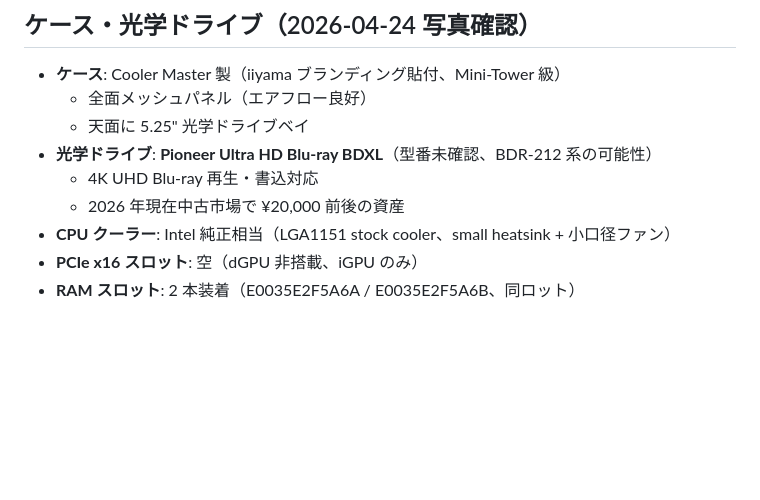
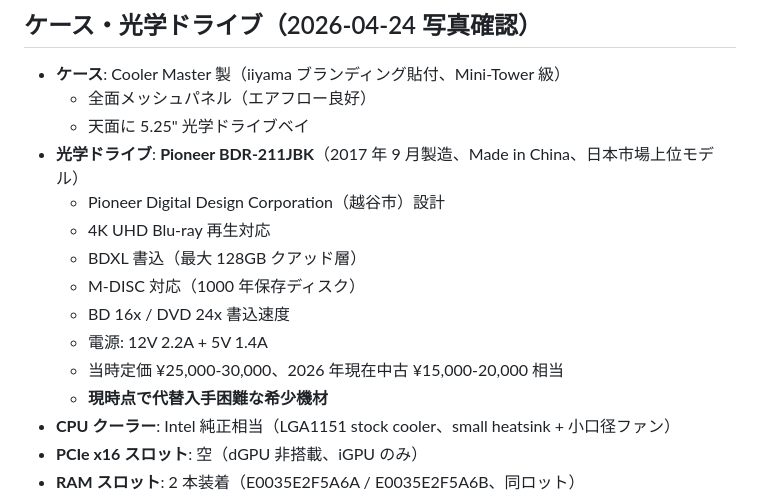
Before and after one commit to wirelessml/test, a Markdown page: docs/machines/shun-sensei-pc.md, the part around the change. Rendered like a GitHub page; blank space fills up the shorter version.

Commit message:
shun-sensei-pc: Pioneer 光学ドライブを BDR-211JBK と特定、2017/09 製造
- ドライブラベル写真で BDR-211JBK 確定
- 2017 年 9 月製造、Made in China、日本市場上位モデル
- 4K UHD BD 再生 + BDXL 128GB + M-DISC 対応
- 当時定価 ¥25-30K、2026 年中古 ¥15-20K の希少機材
- しゅん先生 PC 全体価値を ¥22-28 万クラス BTO と再評価

Co-Authored-By: Claude Opus 4.7 (1M context) <noreply@anthropic.com>

```diff
--- a/docs/machines/shun-sensei-pc.md
+++ b/docs/machines/shun-sensei-pc.md
@@ -96,9 +96,15 @@
 - **ケース**: Cooler Master 製（iiyama ブランディング貼付、Mini-Tower 級）
   - 全面メッシュパネル（エアフロー良好）
   - 天面に 5.25" 光学ドライブベイ
-- **光学ドライブ**: **Pioneer Ultra HD Blu-ray BDXL**（型番未確認、BDR-212 系の可能性）
-  - 4K UHD Blu-ray 再生・書込対応
-  - 2026 年現在中古市場で ¥20,000 前後の資産
+- **光学ドライブ**: **Pioneer BDR-211JBK**（2017 年 9 月製造、Made in China、日本市場上位モデル）
+  - Pioneer Digital Design Corporation（越谷市）設計
+  - 4K UHD Blu-ray 再生対応
+  - BDXL 書込（最大 128GB クアッド層）
+  - M-DISC 対応（1000 年保存ディスク）
+  - BD 16x / DVD 24x 書込速度
+  - 電源: 12V 2.2A + 5V 1.4A
+  - 当時定価 ¥25,000-30,000、2026 年現在中古 ¥15,000-20,000 相当
+  - **現時点で代替入手困難な希少機材**
 - **CPU クーラー**: Intel 純正相当（LGA1151 stock cooler、small heatsink + 小口径ファン）
 - **PCIe x16 スロット**: 空（dGPU 非搭載、iGPU のみ）
 - **RAM スロット**: 2 本装着（E0035E2F5A6A / E0035E2F5A6B、同ロット）
```
Also changed, not shown: docs/journal/2026-04-24.md (+10 -0 lines).
